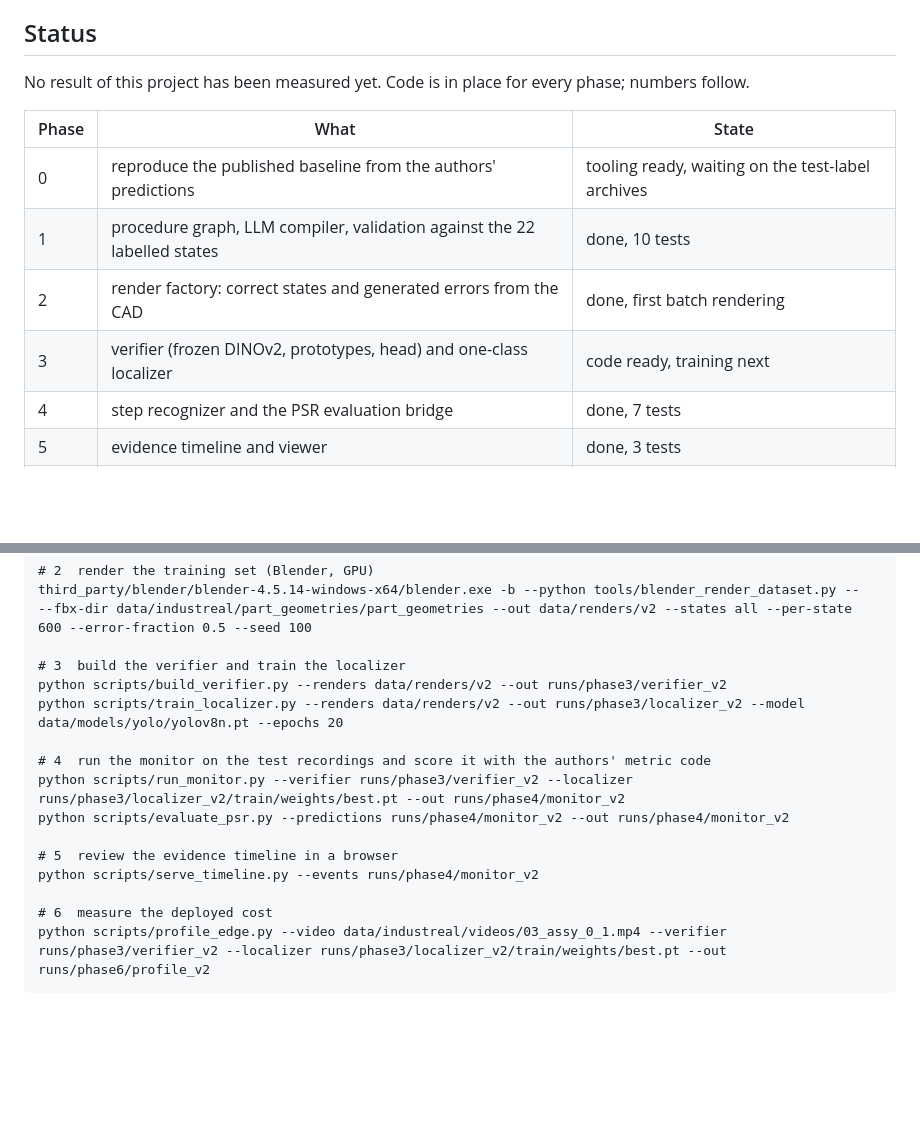
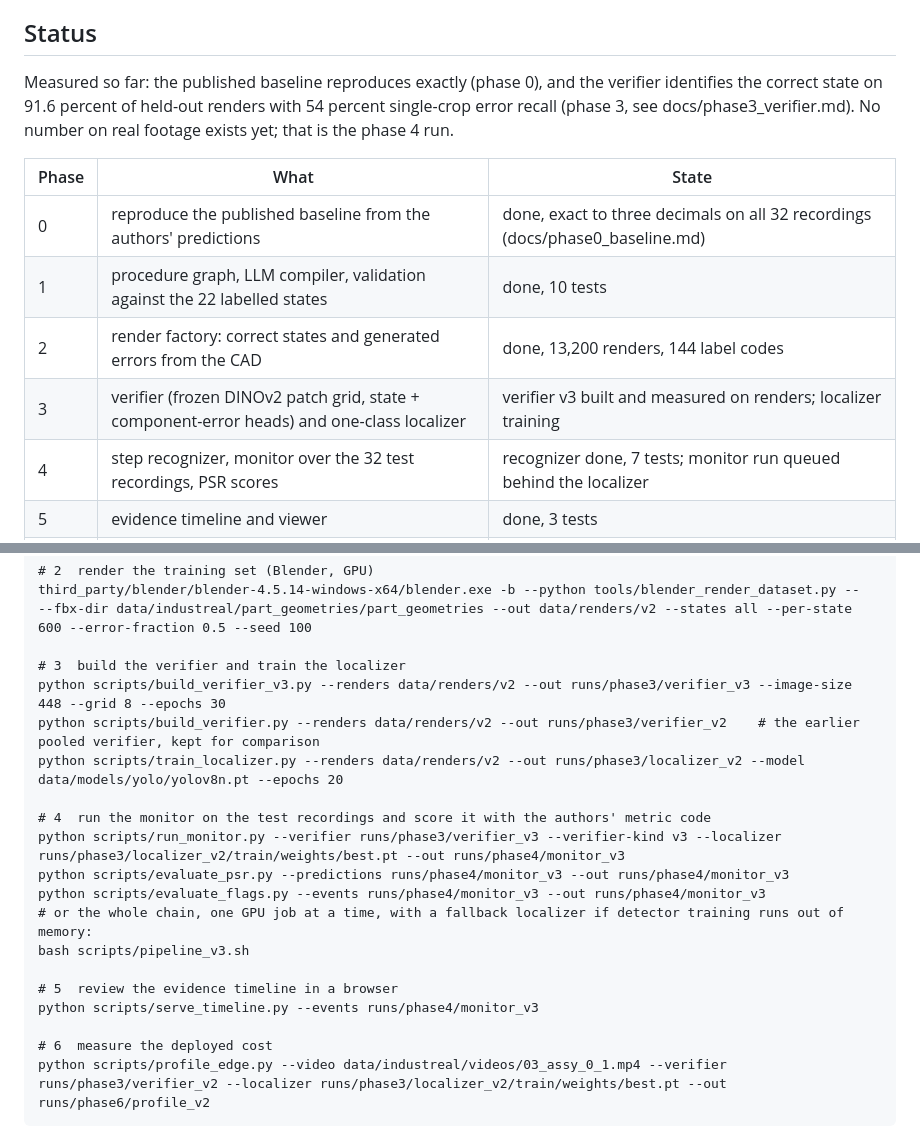
Before and after one commit to FahadNafeesAhmed/stepwitness, a Markdown page: README.md, 2 parts joined by grey strips. Rendered like a GitHub page; blank space fills up the shorter version.

Commit message:
README: status table to the measured state of each phase, v3 commands

```diff
--- a/README.md
+++ b/README.md
@@ -9,15 +9,17 @@ labelled execution errors and published part geometry.
 
 ## Status
 
-No result of this project has been measured yet. Code is in place for every phase; numbers follow.
+Measured so far: the published baseline reproduces exactly (phase 0), and the verifier identifies the
+correct state on 91.6 percent of held-out renders with 54 percent single-crop error recall (phase 3,
+see docs/phase3_verifier.md). No number on real footage exists yet; that is the phase 4 run.
 
 | Phase | What | State |
 |---|---|---|
-| 0 | reproduce the published baseline from the authors' predictions | tooling ready, waiting on the test-label archives |
+| 0 | reproduce the published baseline from the authors' predictions | done, exact to three decimals on all 32 recordings (docs/phase0_baseline.md) |
 | 1 | procedure graph, LLM compiler, validation against the 22 labelled states | done, 10 tests |
-| 2 | render factory: correct states and generated errors from the CAD | done, first batch rendering |
-| 3 | verifier (frozen DINOv2, prototypes, head) and one-class localizer | code ready, training next |
-| 4 | step recognizer and the PSR evaluation bridge | done, 7 tests |
+| 2 | render factory: correct states and generated errors from the CAD | done, 13,200 renders, 144 label codes |
+| 3 | verifier (frozen DINOv2 patch grid, state + component-error heads) and one-class localizer | verifier v3 built and measured on renders; localizer training |
+| 4 | step recognizer, monitor over the 32 test recordings, PSR scores | recognizer done, 7 tests; monitor run queued behind the localizer |
 | 5 | evidence timeline and viewer | done, 3 tests |
 | 6 | edge profile (FP32, FP16, INT8 when TensorRT is available) | profiler ready |
 
@@ -71,15 +73,19 @@ python scripts/compile_procedure.py --sheet docs/instructions/industreal_assembl
 third_party/blender/blender-4.5.14-windows-x64/blender.exe -b --python tools/blender_render_dataset.py --     --fbx-dir data/industreal/part_geometries/part_geometries --out data/renders/v2 --states all --per-state 600 --error-fraction 0.5 --seed 100
 
 # 3  build the verifier and train the localizer
-python scripts/build_verifier.py --renders data/renders/v2 --out runs/phase3/verifier_v2
+python scripts/build_verifier_v3.py --renders data/renders/v2 --out runs/phase3/verifier_v3 --image-size 448 --grid 8 --epochs 30
+python scripts/build_verifier.py --renders data/renders/v2 --out runs/phase3/verifier_v2    # the earlier pooled verifier, kept for comparison
 python scripts/train_localizer.py --renders data/renders/v2 --out runs/phase3/localizer_v2 --model data/models/yolo/yolov8n.pt --epochs 20
 
 # 4  run the monitor on the test recordings and score it with the authors' metric code
-python scripts/run_monitor.py --verifier runs/phase3/verifier_v2 --localizer runs/phase3/localizer_v2/train/weights/best.pt --out runs/phase4/monitor_v2
-python scripts/evaluate_psr.py --predictions runs/phase4/monitor_v2 --out runs/phase4/monitor_v2
+python scripts/run_monitor.py --verifier runs/phase3/verifier_v3 --verifier-kind v3 --localizer runs/phase3/localizer_v2/train/weights/best.pt --out runs/phase4/monitor_v3
+python scripts/evaluate_psr.py --predictions runs/phase4/monitor_v3 --out runs/phase4/monitor_v3
+python scripts/evaluate_flags.py --events runs/phase4/monitor_v3 --out runs/phase4/monitor_v3
+# or the whole chain, one GPU job at a time, with a fallback localizer if detector training runs out of memory:
+bash scripts/pipeline_v3.sh
 
 # 5  review the evidence timeline in a browser
-python scripts/serve_timeline.py --events runs/phase4/monitor_v2
+python scripts/serve_timeline.py --events runs/phase4/monitor_v3
 
 # 6  measure the deployed cost
 python scripts/profile_edge.py --video data/industreal/videos/03_assy_0_1.mp4 --verifier runs/phase3/verifier_v2 --localizer runs/phase3/localizer_v2/train/weights/best.pt --out runs/phase6/profile_v2
```
